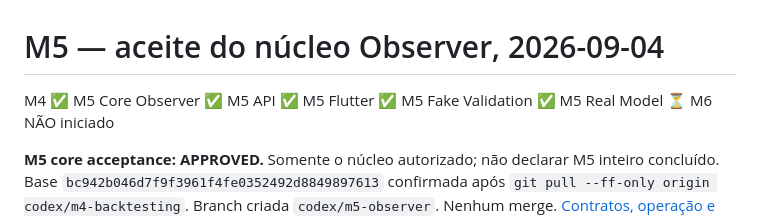
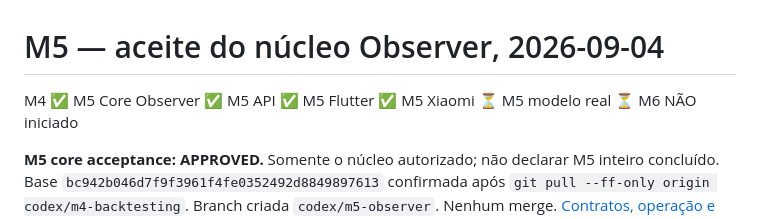
Before and after one commit to VitorGuiaDeMoteis/Trade_Bot, a Markdown page: docs/STATUS.md, the part around the change. Drawn GitHub-style.

Commit message:
docs: fix M5 Xiaomi and real model status to pending

```diff
--- a/docs/STATUS.md
+++ b/docs/STATUS.md
@@ -4,8 +4,8 @@ M4 ✅
 M5 Core Observer ✅
 M5 API ✅
 M5 Flutter ✅
-M5 Fake Validation ✅
-M5 Real Model ⏳
+M5 Xiaomi ⏳
+M5 modelo real ⏳
 M6 NÃO iniciado
 
 **M5 core acceptance: APPROVED.** Somente o núcleo autorizado; não declarar M5
```
